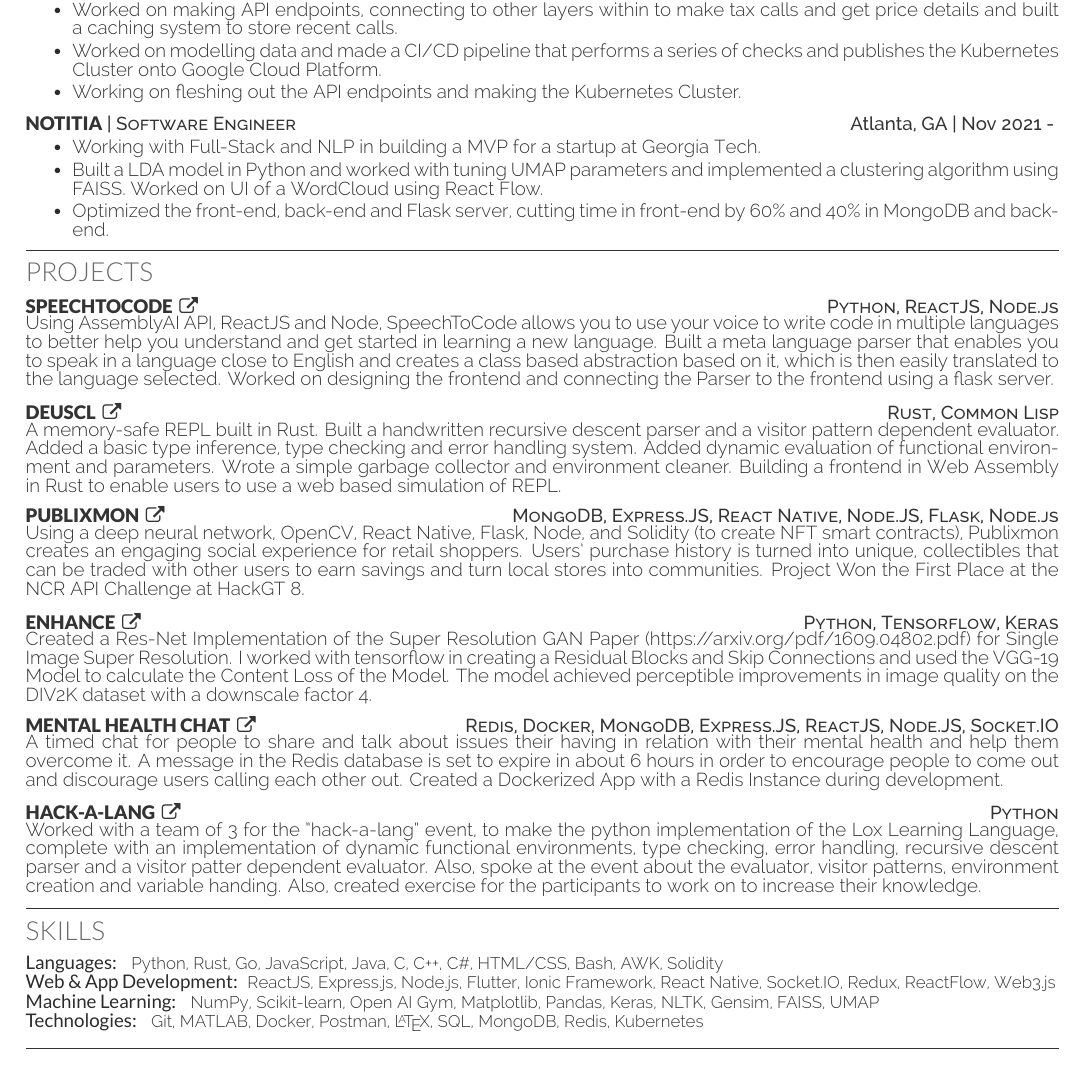
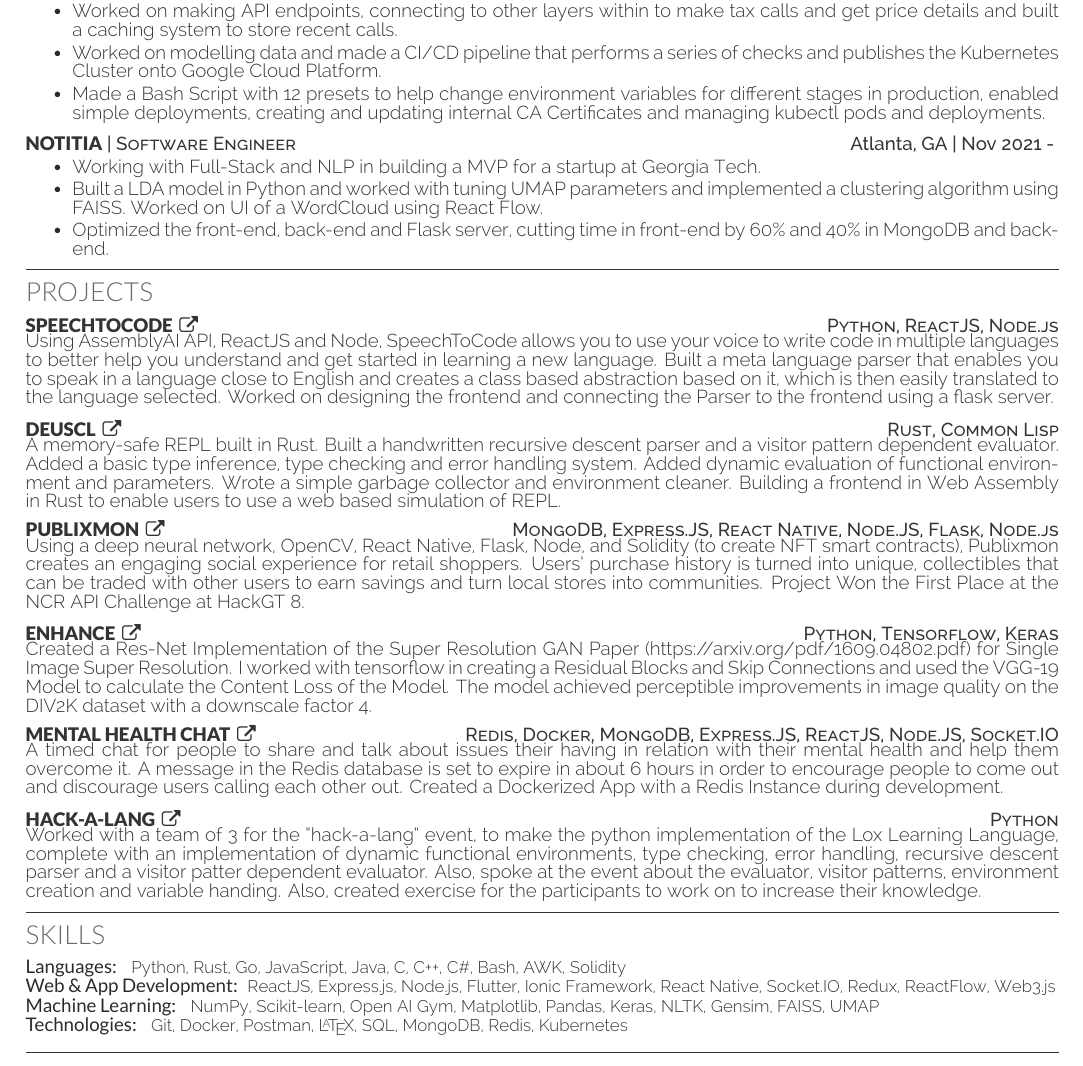
Before and after one commit to xinslu/xinslu.github.io, a LaTeX CV (Resume.tex): part of the page, cut so that both start at the same text. The pictures show the PDF file Resume.pdf that the author committed with the source.

Commit message:
Updated NCR experience

```diff
--- a/Resume.tex
+++ b/Resume.tex
@@ -75,7 +75,7 @@
             \item Worked in the Retail innovation team in building a micro-service in go to enable Cart service enabling shopping, checkout, transactions, taxes and payments.
             \item Worked on making API endpoints, connecting to other layers within to make tax calls and get price details and built a caching system to store recent calls.
             \item Worked on modelling data and made a CI/CD pipeline that performs a series of checks and publishes the Kubernetes Cluster onto Google Cloud Platform.
-            \item Working on fleshing out the API endpoints and making the Kubernetes Cluster.
+            \item Made a Bash Script with 12 presets to help change environment variables for different stages in production, enabled simple deployments, creating and updating internal CA Certificates and managing kubectl pods and deployments.
         \end{bullets}
     \sectionsep
 
@@ -161,10 +161,10 @@
 \section{Skills}
 
     \begin{skillList}
-        \singleItem{Languages: }{\fontsize{9pt}{10pt} \customRalewayLight Python, Rust, Go, JavaScript, Java, C, C++, C\#, HTML/CSS, Bash, AWK, Solidity}\\
+        \singleItem{Languages: }{\fontsize{9pt}{10pt} \customRalewayLight Python, Rust, Go, JavaScript, Java, C, C++, C\#, Bash, AWK, Solidity}\\
         \singleItem{Web \& App Development:}{\fontsize{9pt}{10pt} \customRalewayLight ReactJS, Express.js, Node.js, Flutter, Ionic Framework, React Native, Socket.IO, Redux, ReactFlow, Web3.js}\\
         \singleItem{Machine Learning: }{\fontsize{9pt}{10pt} \customRalewayLight NumPy, Scikit-learn, Open AI Gym, Matplotlib, Pandas, Keras, NLTK, Gensim, FAISS, UMAP}\\
-        \singleItem{Technologies: }{\fontsize{9pt}{10pt} \customRalewayLight Git, MATLAB, Docker, Postman, \LaTeX, SQL, MongoDB, Redis, Kubernetes}\\
+        \singleItem{Technologies: }{\fontsize{9pt}{10pt} \customRalewayLight Git, Docker, Postman, \LaTeX, SQL, MongoDB, Redis, Kubernetes}\\
         % \singleItem{Skills:  }{Reinforcement, Supervised and Unsupervised Leearning, Object Oriented Programming, Data Structures \& Algorithms}\\
         % \singleItem{Electronics: }{Arduino IDE, Raspberry Pi, LEGO Mindstorms}
     \end{skillList}
```
Also changed, not shown: Resume.pdf.
